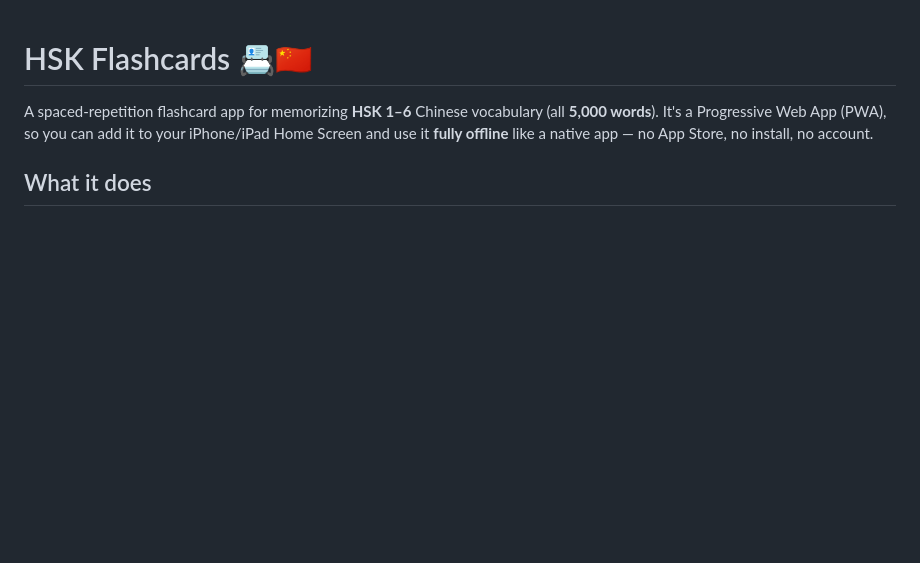
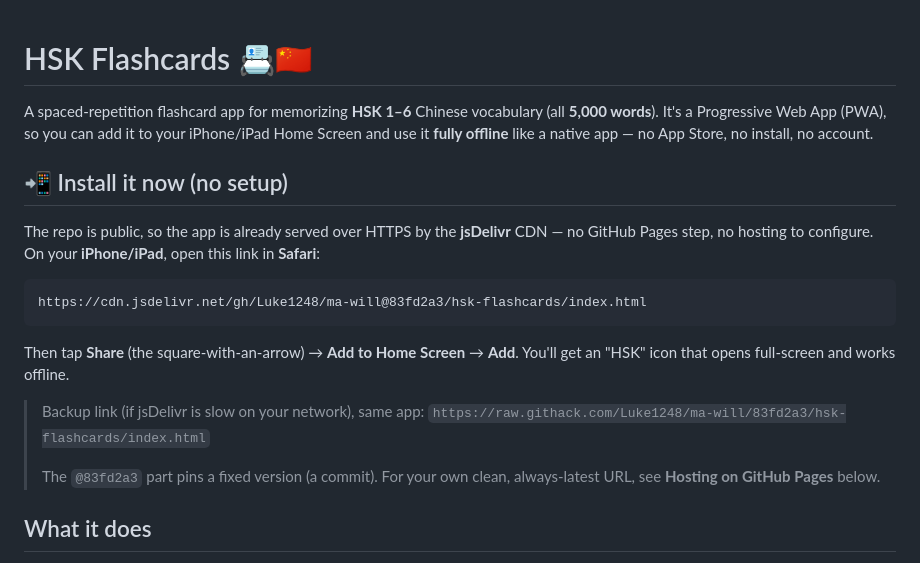
Before and after one commit to Luke1248/ma-will, a Markdown page: hsk-flashcards/README.md, the part around the change. GitHub-like rendering; blank space fills up the shorter version.

Commit message:
Document instant zero-setup install via jsDelivr CDN
Adds a no-setup install path: the public repo is served over HTTPS by
jsDelivr (and raw.githack as backup), pinned to commit 83fd2a3, so the PWA
can be added to an iOS Home Screen without enabling GitHub Pages.

Co-Authored-By: Claude Opus 4.8 <noreply@anthropic.com>
Claude-Session: https://claude.ai/code/session_01KVDpwrAep9Ajvqemd4xUb1

````diff
--- a/hsk-flashcards/README.md
+++ b/hsk-flashcards/README.md
@@ -4,6 +4,25 @@ A spaced-repetition flashcard app for memorizing **HSK 1–6** Chinese vocabular
 (all **5,000 words**). It's a Progressive Web App (PWA), so you can add it to
 your iPhone/iPad Home Screen and use it **fully offline** like a native app — no
 App Store, no install, no account.
+
+## 📲 Install it now (no setup)
+
+The repo is public, so the app is already served over HTTPS by the **jsDelivr**
+CDN — no GitHub Pages step, no hosting to configure. On your **iPhone/iPad**,
+open this link in **Safari**:
+
+```
+https://cdn.jsdelivr.net/gh/Luke1248/ma-will@83fd2a3/hsk-flashcards/index.html
+```
+
+Then tap **Share** (the square-with-an-arrow) → **Add to Home Screen** → **Add**.
+You'll get an "HSK" icon that opens full-screen and works offline.
+
+> Backup link (if jsDelivr is slow on your network), same app:
+> `https://raw.githack.com/Luke1248/ma-will/83fd2a3/hsk-flashcards/index.html`
+>
+> The `@83fd2a3` part pins a fixed version (a commit). For your own clean,
+> always-latest URL, see **Hosting on GitHub Pages** below.
 
 ## What it does
 
````
